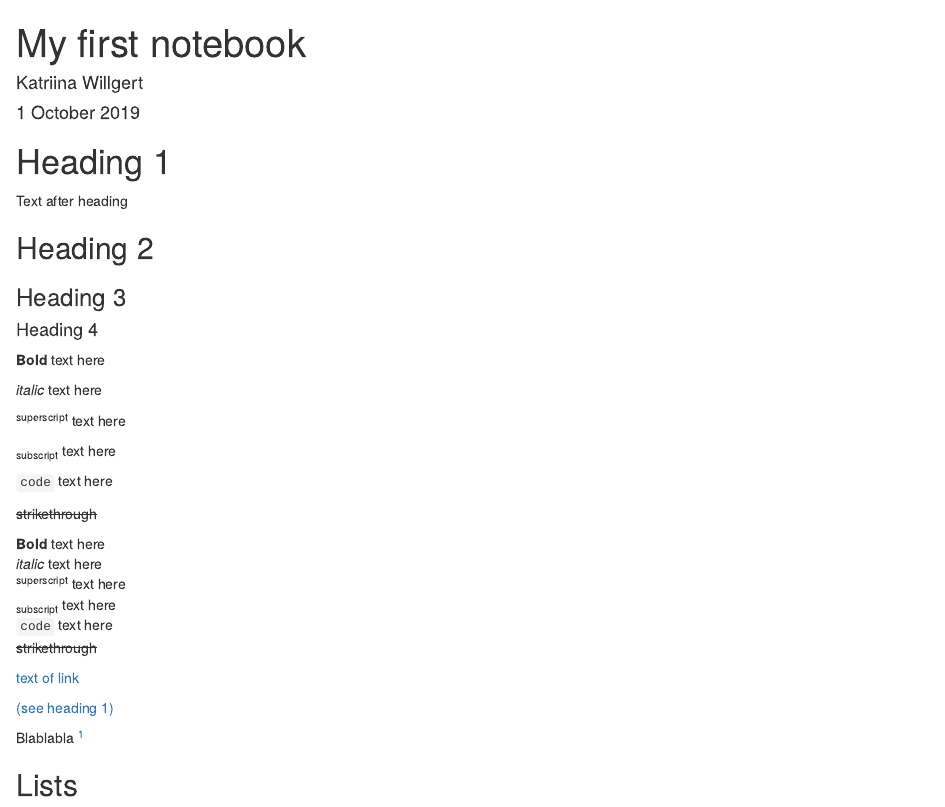
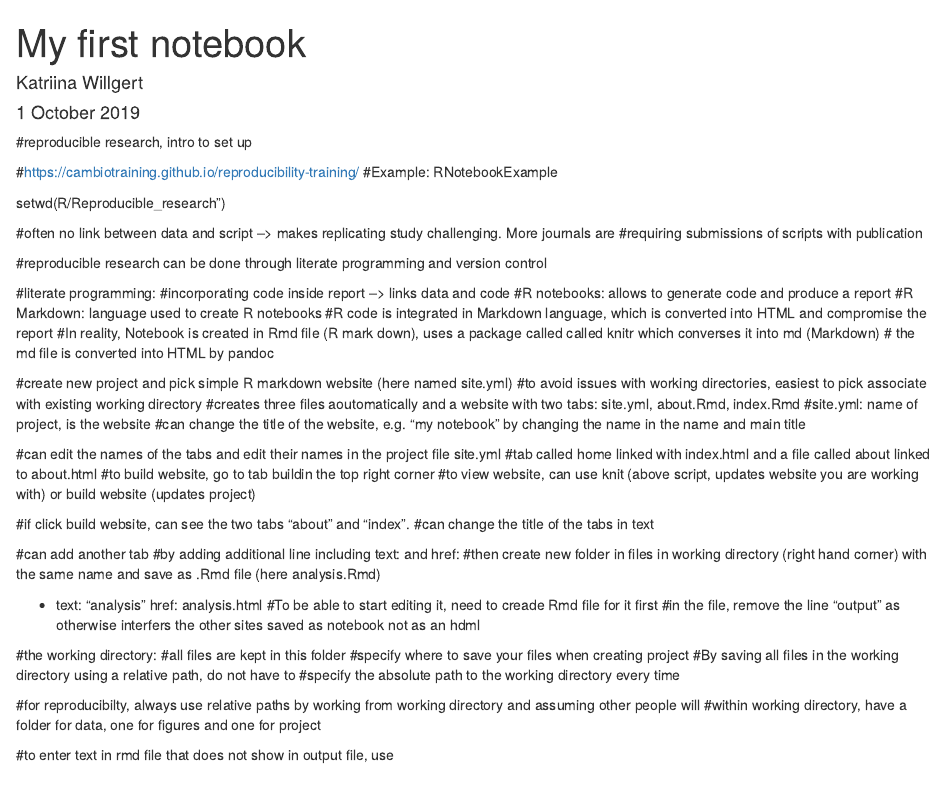
Before and after one commit to bg380/my-first-repo, an R Markdown document (index.Rmd): the page in a window 1100 px wide, from its top. Rendered offline with R 4.5, knitr and Pandoc, with nearby package versions; some code elsewhere in the file could not run offline.

Commit message:
Added background on reproducible research

```diff
--- a/index.Rmd
+++ b/index.Rmd
@@ -1,3 +1,58 @@
+#reproducible research, intro to set up
+
+#https://cambiotraining.github.io/reproducibility-training/
+#Example: RNotebookExample
+
+
+setwd(R/Reproducible_research")
+
+#often no link between data and script --> makes replicating study challenging. More journals are
+#requiring submissions of scripts with publication
+
+#reproducible research can be done through literate programming and version control
+
+#literate programming:
+#incorporating code inside report --> links data and code
+#R notebooks: allows to generate code and produce a report
+#R Markdown: language used to create R notebooks
+#R code is integrated in Markdown language, which is converted into HTML and compromise the report
+#In reality, Notebook is created in Rmd file (R mark down), uses a package called called knitr which converses it into md (Markdown)
+# the md file is converted into HTML by pandoc
+
+#create new project and pick simple R markdown website (here named site.yml)
+#to avoid issues with working directories, easiest to pick associate with existing working directory
+#creates three files aoutomatically and a website with two tabs: site.yml, about.Rmd, index.Rmd
+#site.yml: name of project, is the website
+#can change the title of the website, e.g. "my notebook" by changing the name in the name and main title
+
+#can edit the names of the tabs and edit their names in the project file site.yml
+#tab called home linked with index.html and a file called about linked to about.html
+#to build website, go to tab buildin  the top right corner
+#to view website, can use knit (above script, updates website you are working with) or build website (updates project)
+
+#if click build website, can see the two tabs "about" and "index".
+#can change the title of the tabs in text
+
+#can add another tab
+#by adding additional line including text: and href:
+#then create new folder in files in working directory (right hand corner) with the same name and save as .Rmd file (here analysis.Rmd)
+
+- text: "analysis"
+href: analysis.html
+#To be able to start editing it, need to creade Rmd file for it first
+#in the file, remove the line "output" as otherwise interfers the other sites saved as notebook not as an hdml
+
+#the working directory:
+#all files are kept in this folder
+#specify where to save your files when creating project
+#By saving all files in the working directory using a relative path, do not have to
+#specify the absolute path to the working directory every time
+
+#for reproducibilty, always use relative paths by working from working directory and assuming other people will
+#within working directory, have a folder for data, one for figures and one for project
+
+#to enter text in rmd file that does not show in output file, use <!--enter text here-->
+
 <!--1.the main heading (Title, author, date) between --- ... ---
 quotation marks not required for text
 
```
